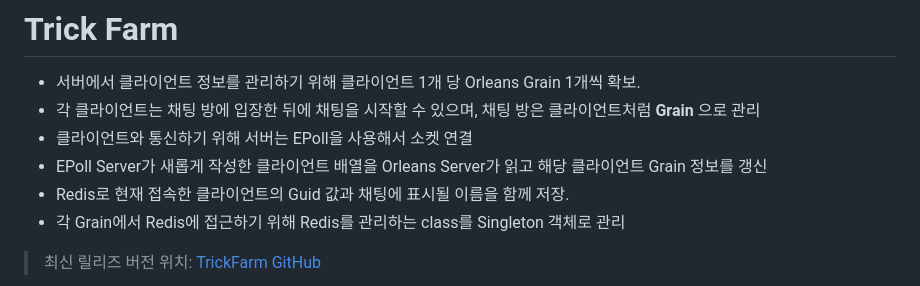
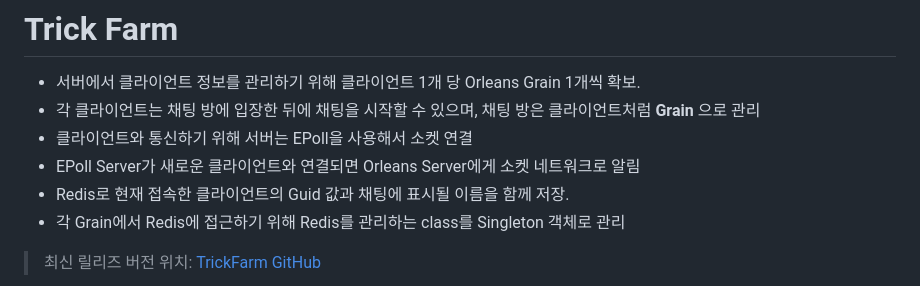
Before and after one commit to Mgcllee/TrickFarm, a Markdown page: README.md, the part around the change. GitHub-like rendering.

```diff
--- a/README.md
+++ b/README.md
@@ -3,7 +3,7 @@
 * 서버에서 클라이언트 정보를 관리하기 위해 클라이언트 1개 당 Orleans Grain 1개씩 확보.
 * 각 클라이언트는 채팅 방에 입장한 뒤에 채팅을 시작할 수 있으며, 채팅 방은 클라이언트처럼 **Grain** 으로 관리
 * 클라이언트와 통신하기 위해 서버는 EPoll을 사용해서 소켓 연결
-* EPoll Server가 새롭게 작성한 클라이언트 배열을 Orleans Server가 읽고 해당 클라이언트 Grain 정보를 갱신
+* EPoll Server가 새로운 클라이언트와 연결되면 Orleans Server에게 소켓 네트워크로 알림
 * Redis로 현재 접속한 클라이언트의 Guid 값과 채팅에 표시될 이름을 함께 저장.
 * 각 Grain에서 Redis에 접근하기 위해 Redis를 관리하는 class를 Singleton 객체로 관리
 
```
